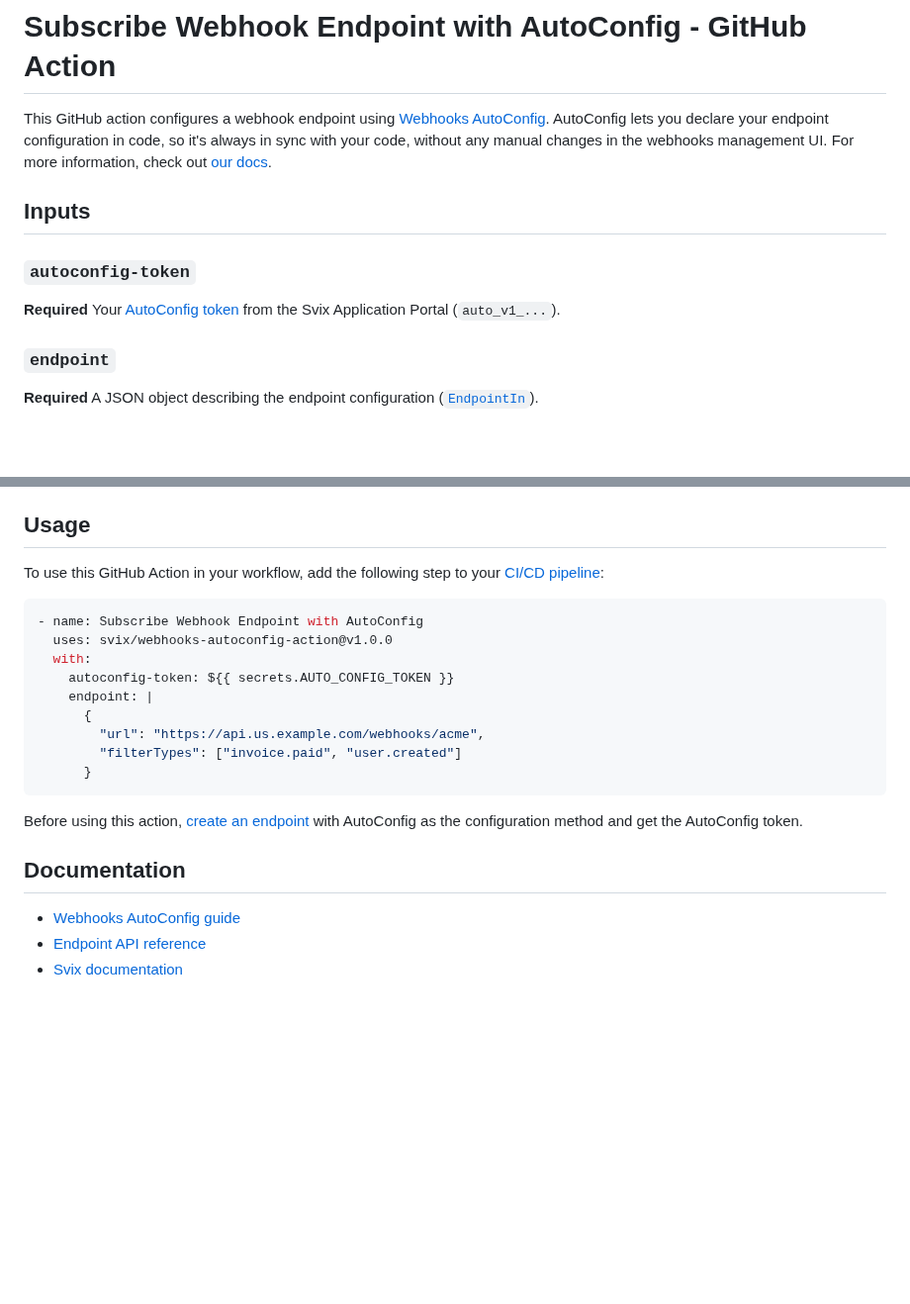
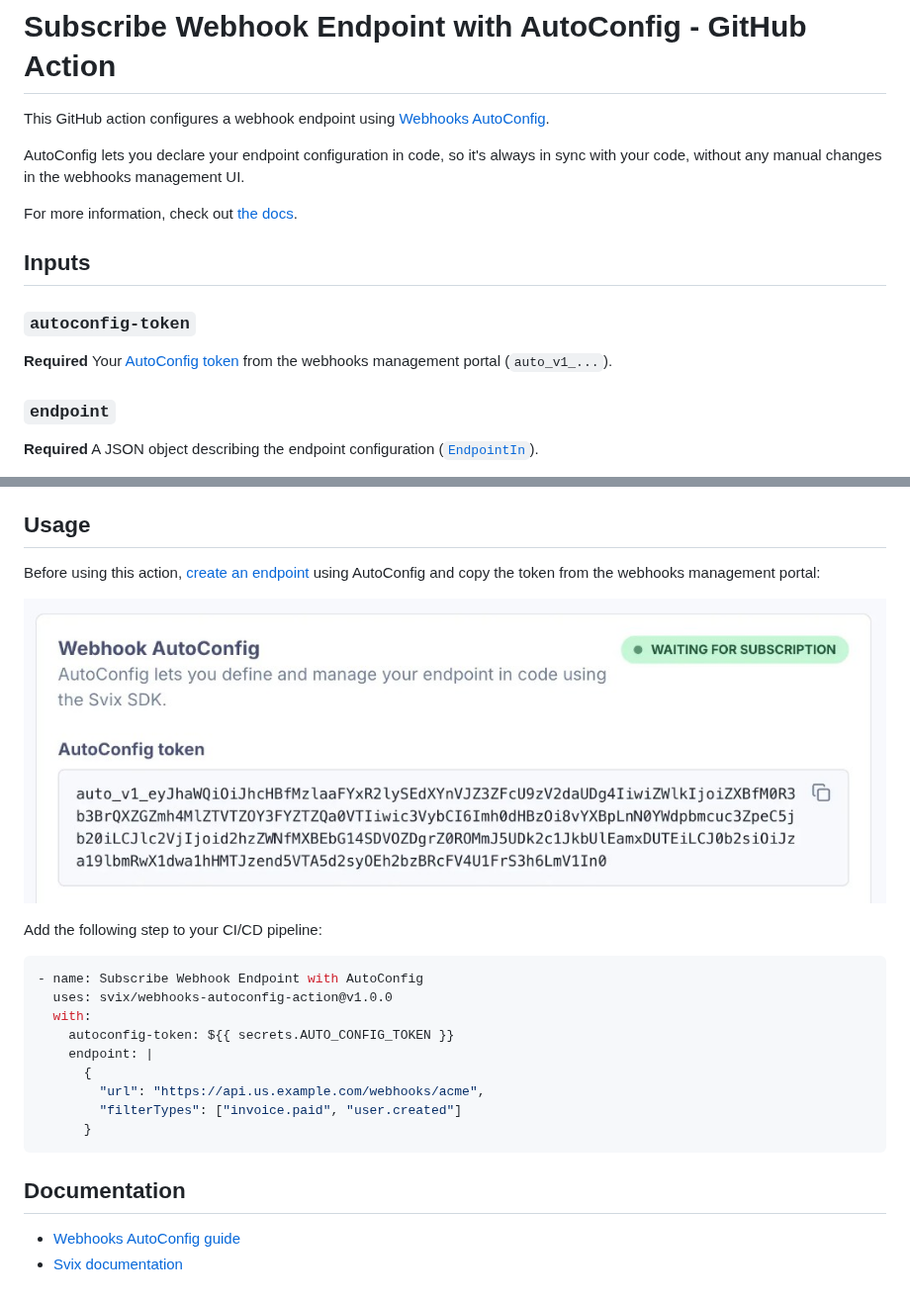
Before and after one commit to svix/webhooks-autoconfig-action, a Markdown page: README.md, 2 parts joined by grey strips. Shown at 99% size. Drawn GitHub-style; pictures changed too: docs/autoconfig-token.png (added); blank space fills up the shorter version.

````diff
--- a/README.md
+++ b/README.md
@@ -7,15 +7,17 @@
 # Subscribe Webhook Endpoint with AutoConfig - GitHub Action
 
 This GitHub action configures a webhook endpoint using [Webhooks AutoConfig](https://docs.svix.com/receiving/webhooks-autoconfig).
+
 AutoConfig lets you declare your endpoint configuration in code, so it's always in sync with your code, without any manual changes in the webhooks management UI.
-For more information, check out [our docs](https://docs.svix.com/receiving/webhooks-autoconfig).
+
+For more information, check out [the docs](https://docs.svix.com/receiving/webhooks-autoconfig).
 
 ## Inputs
 
 ### `autoconfig-token`
 
 **Required**
-Your [AutoConfig token](https://docs.svix.com/receiving/webhooks-autoconfig#get-the-autoconfig-token) from the Svix Application Portal (`auto_v1_...`).
+Your [AutoConfig token](https://docs.svix.com/receiving/webhooks-autoconfig#get-the-autoconfig-token) from the webhooks management portal (`auto_v1_...`).
 
 ### `endpoint`
 
@@ -41,7 +43,11 @@ The full configured endpoint returned by [`subscribe()`](https://docs.svix.com/r
 
 ## Usage
 
-To use this GitHub Action in your workflow, add the following step to your [CI/CD pipeline](https://docs.svix.com/receiving/webhooks-autoconfig#integrating-with-your-application):
+Before using this action, [create an endpoint](https://docs.svix.com/receiving/webhooks-autoconfig#create-an-endpoint) using AutoConfig and copy the token from the webhooks management portal:
+
+![AutoConfig token in the webhooks portal](docs/autoconfig-token.png)
+
+Add the following step to your CI/CD pipeline:
 
 ```yaml
 - name: Subscribe Webhook Endpoint with AutoConfig
@@ -55,10 +61,7 @@ To use this GitHub Action in your workflow, add the following step to your [CI/C
       }
 ```
 
-Before using this action, [create an endpoint](https://docs.svix.com/receiving/webhooks-autoconfig#create-an-endpoint) with AutoConfig as the configuration method and get the AutoConfig token.
-
 ## Documentation
 
 - [Webhooks AutoConfig guide](https://docs.svix.com/receiving/webhooks-autoconfig)
-- [Endpoint API reference](https://api.svix.com/docs#tag/Endpoint)
 - [Svix documentation](https://docs.svix.com)
````
Also changed, not shown: other parts of README.md (+1 -1 lines).
